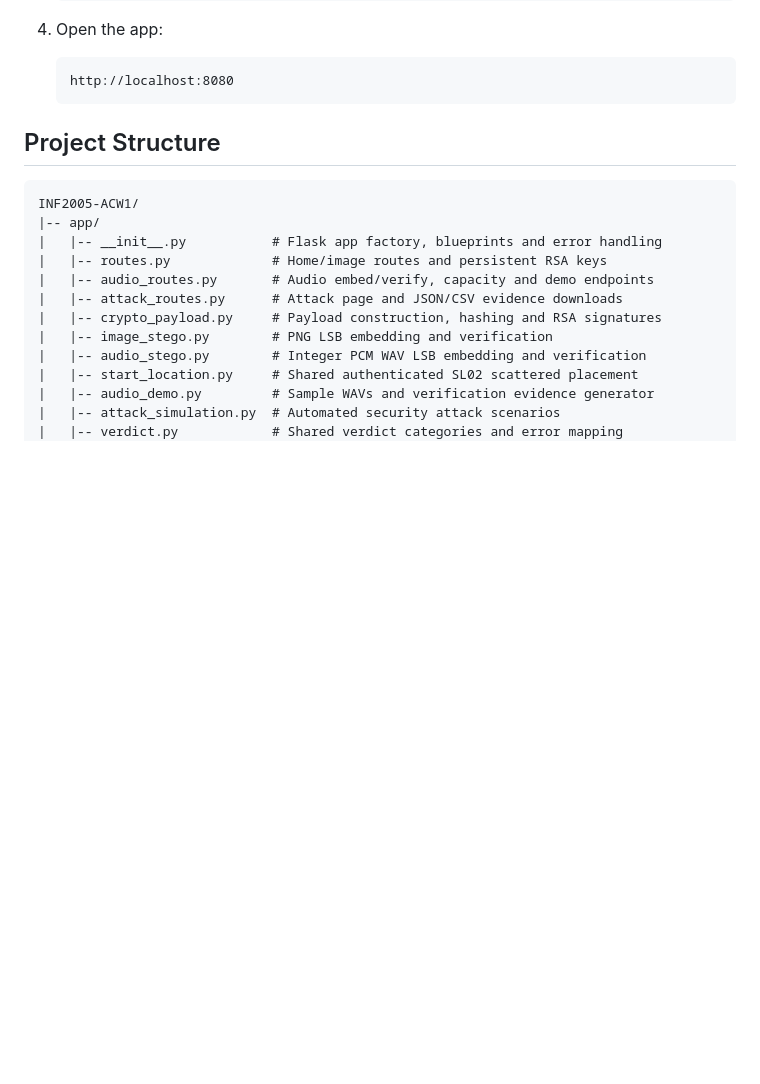
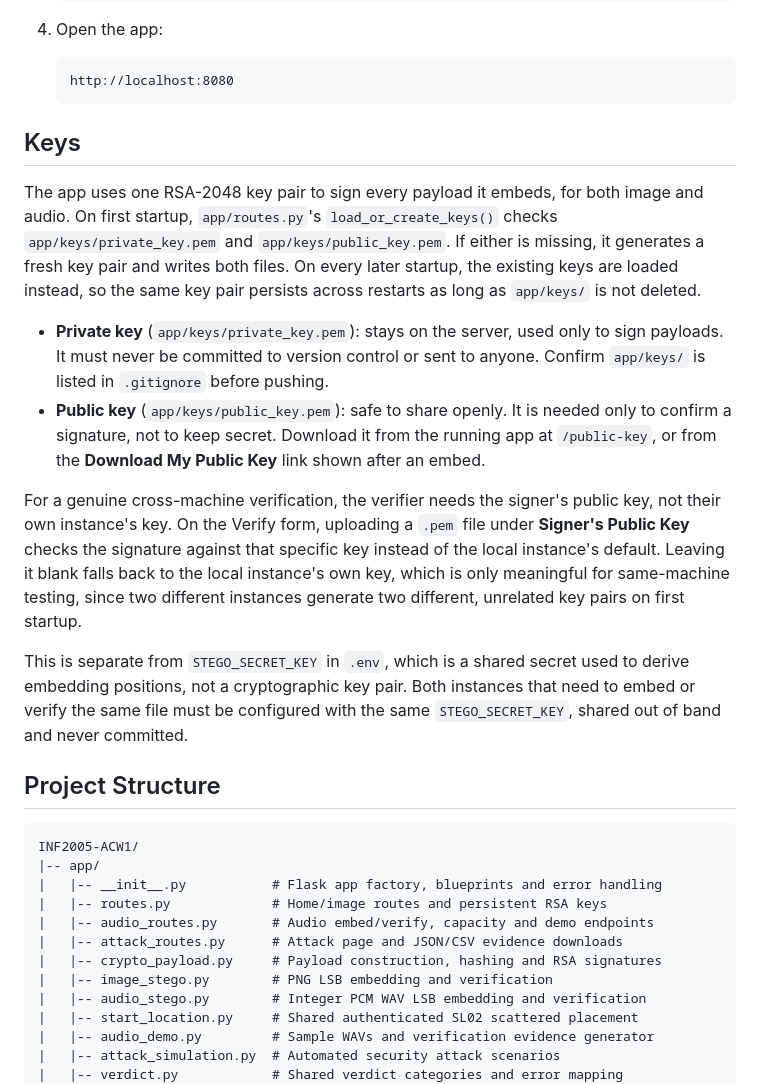
Before and after one commit to JolieNgai/INF2005-ACW1, a Markdown page: readme.md, the part around the change. Drawn GitHub-style; blank space fills up the shorter version.

Commit message:
Update readme.md - keys

````diff
--- a/readme.md
+++ b/readme.md
@@ -39,6 +39,35 @@ at `/audio`. Both workflows use the persistent RSA keys in `app/keys/`.
    ```
    http://localhost:8080
    ```
+## Keys
+
+The app uses one RSA-2048 key pair to sign every payload it embeds, for both
+image and audio. On first startup, `app/routes.py`'s `load_or_create_keys()`
+checks `app/keys/private_key.pem` and `app/keys/public_key.pem`. If either is
+missing, it generates a fresh key pair and writes both files. On every later
+startup, the existing keys are loaded instead, so the same key pair persists
+across restarts as long as `app/keys/` is not deleted.
+
+- **Private key** (`app/keys/private_key.pem`): stays on the server, used only
+  to sign payloads. It must never be committed to version control or sent to
+  anyone. Confirm `app/keys/` is listed in `.gitignore` before pushing.
+- **Public key** (`app/keys/public_key.pem`): safe to share openly. It is
+  needed only to confirm a signature, not to keep secret. Download it from the
+  running app at `/public-key`, or from the **Download My Public Key** link
+  shown after an embed.
+
+For a genuine cross-machine verification, the verifier needs the signer's
+public key, not their own instance's key. On the Verify form, uploading a
+`.pem` file under **Signer's Public Key** checks the signature against that
+specific key instead of the local instance's default. Leaving it blank falls
+back to the local instance's own key, which is only meaningful for
+same-machine testing, since two different instances generate two different,
+unrelated key pairs on first startup.
+
+This is separate from `STEGO_SECRET_KEY` in `.env`, which is a shared secret
+used to derive embedding positions, not a cryptographic key pair. Both
+instances that need to embed or verify the same file must be configured with
+the same `STEGO_SECRET_KEY`, shared out of band and never committed.
 
 ## Project Structure
 
````
